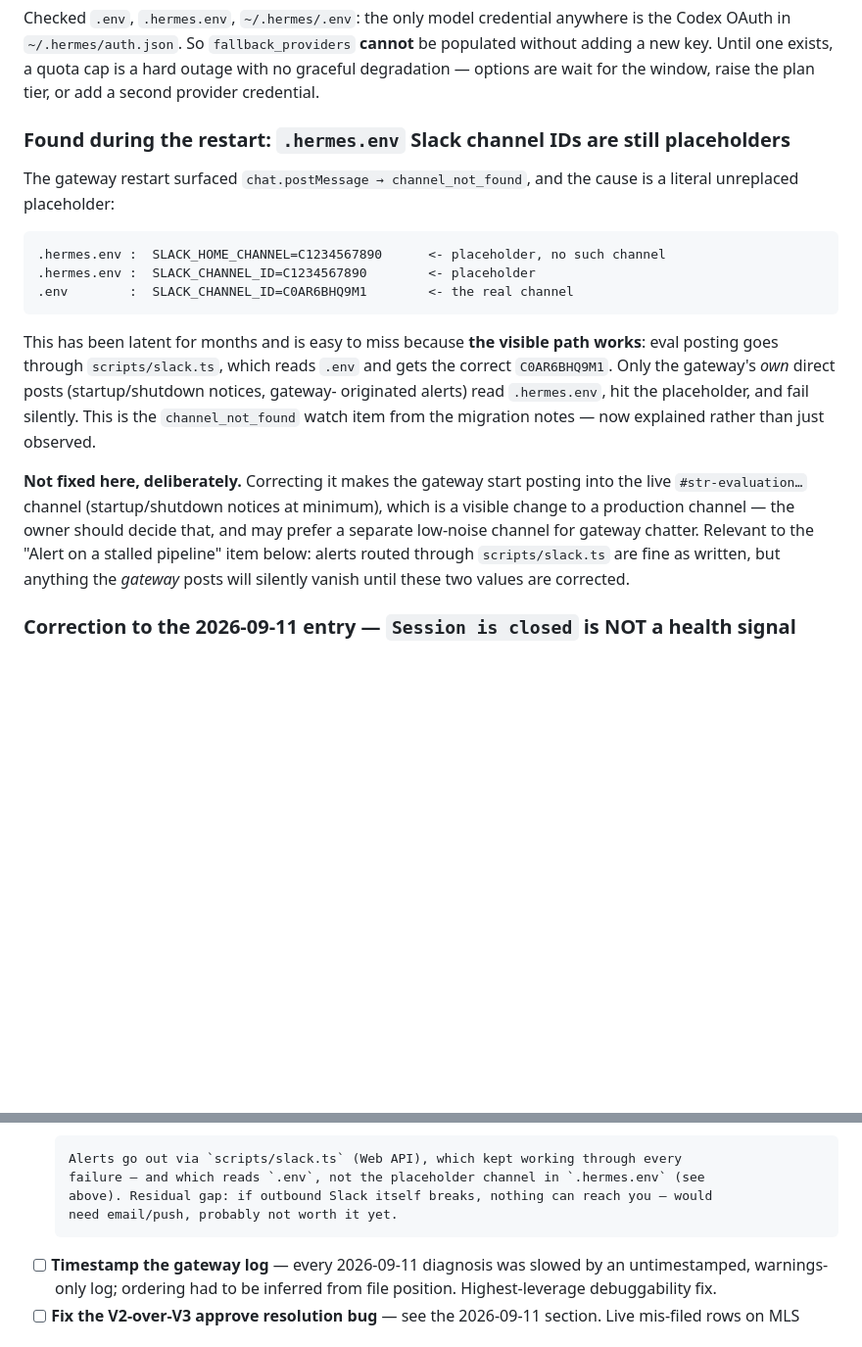
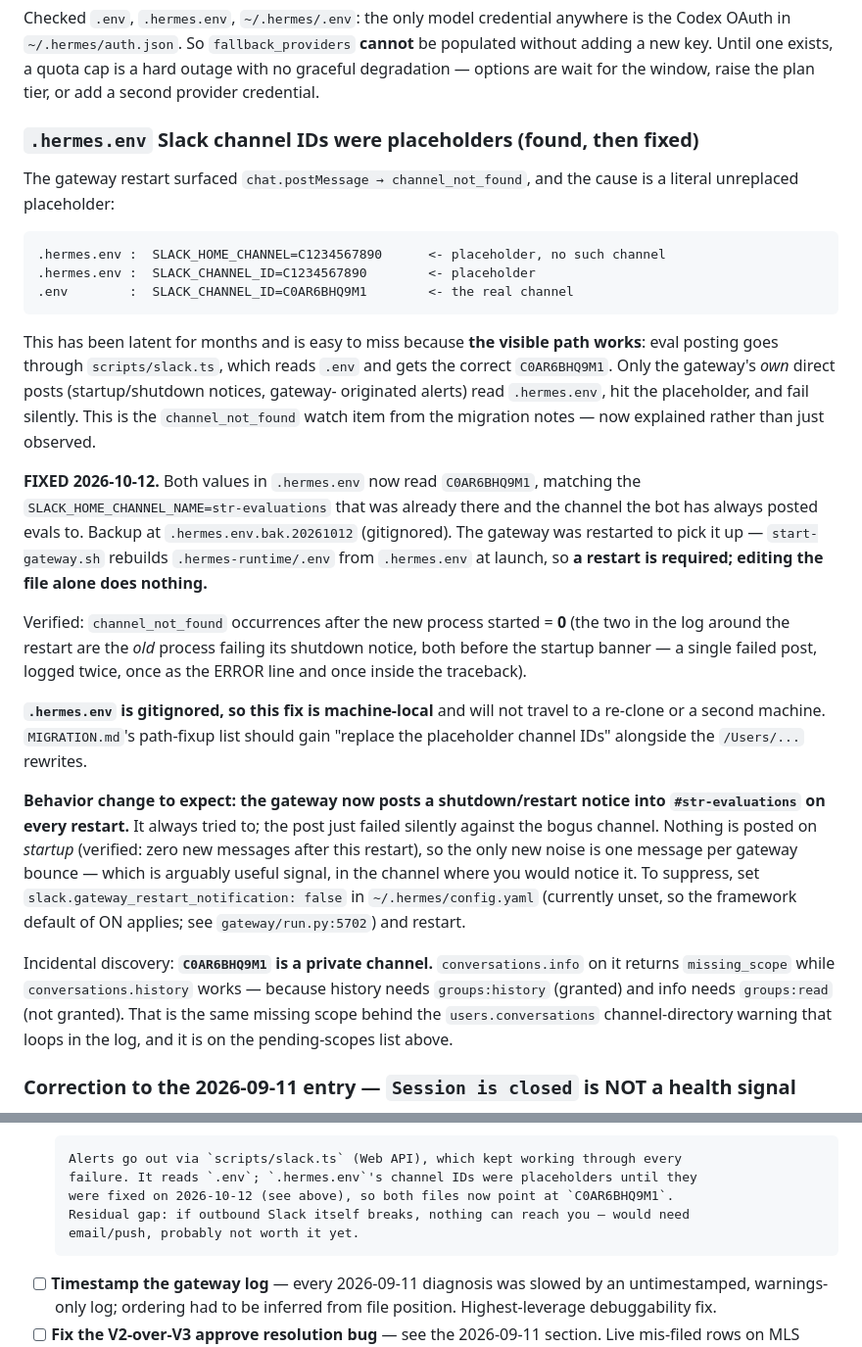
Before and after one commit to Longitude1773/Longitude-PRE-BOT, a Markdown page: HANDOFF.md, 2 parts joined by grey strips. Shown at 98% size. Rendered like a GitHub page; blank space fills up the shorter version.

Commit message:
docs: record the .hermes.env placeholder-channel fix
.hermes.env shipped with SLACK_HOME_CHANNEL and SLACK_CHANNEL_ID both set to
the literal placeholder C1234567890. Both now point at C0AR6BHQ9M1, matching
the SLACK_HOME_CHANNEL_NAME=str-evaluations that was already in the file and
the channel the bot has always posted evals to. The gateway was restarted to
pick it up, since start-gateway.sh rebuilds .hermes-runtime/.env from
.hermes.env at launch — editing the file alone does nothing.

Verified: zero channel_not_found after the new process started. The two in the
log around the restart belong to the old process failing its shutdown notice,
both before the startup banner (one failed post, logged twice — the ERROR line
and again inside the traceback).

Why it hid for months: the visible path was never broken. Eval posting goes
through scripts/slack.ts, which reads .env and had the correct ID all along.
Only gateway-originated posts read .hermes.env, so they failed silently while
the bot looked healthy.

Behavior change worth knowing: the gateway now posts a shutdown/restart notice
into #str-evaluations on each bounce. It always attempted this; the post simply
failed against a bogus channel. Nothing posts on startup (verified: zero new
messages after this restart), so the cost is one message per restart. Suppress
via slack.gateway_restart_notification: false in ~/.hermes/config.yaml, which
is currently unset and therefore defaulting to on.

Incidental finding: C0AR6BHQ9M1 is a PRIVATE channel. conversations.info
returns missing_scope on it while conversations.history works, because history
needs groups:history (granted) and info needs groups:read (not). That is the
same missing scope behind the channel-directory warning that loops in the log,
already on the pending-scopes list.

.hermes.env is gitignored, so the fix itself is machine-local and will not
travel to a re-clone or a second machine. MIGRATION.md now carries the
replacement as an explicit step alongside the /Users path fixups, since the
failure mode is quiet enough to survive a whole migration unnoticed.

Co-Authored-By: Claude Opus 5 (1M context) <noreply@anthropic.com>

```diff
--- a/HANDOFF.md
+++ b/HANDOFF.md
@@ -119,7 +119,7 @@ without adding a new key. Until one exists, a quota cap is a hard outage with no
 degradation — options are wait for the window, raise the plan tier, or add a second
 provider credential.
 
-### Found during the restart: `.hermes.env` Slack channel IDs are still placeholders
+### `.hermes.env` Slack channel IDs were placeholders (found, then fixed)
 
 The gateway restart surfaced `chat.postMessage → channel_not_found`, and the cause is a
 literal unreplaced placeholder:
@@ -137,12 +137,34 @@ originated alerts) read `.hermes.env`, hit the placeholder, and fail silently. T
 `channel_not_found` watch item from the migration notes — now explained rather than just
 observed.
 
-**Not fixed here, deliberately.** Correcting it makes the gateway start posting into the
-live `#str-evaluation…` channel (startup/shutdown notices at minimum), which is a visible
-change to a production channel — the owner should decide that, and may prefer a separate
-low-noise channel for gateway chatter. Relevant to the "Alert on a stalled pipeline" item
-below: alerts routed through `scripts/slack.ts` are fine as written, but anything the
-*gateway* posts will silently vanish until these two values are corrected.
+**FIXED 2026-10-12.** Both values in `.hermes.env` now read `C0AR6BHQ9M1`, matching the
+`SLACK_HOME_CHANNEL_NAME=str-evaluations` that was already there and the channel the bot
+has always posted evals to. Backup at `.hermes.env.bak.20261012` (gitignored). The gateway
+was restarted to pick it up — `start-gateway.sh` rebuilds `.hermes-runtime/.env` from
+`.hermes.env` at launch, so **a restart is required; editing the file alone does nothing.**
+
+Verified: `channel_not_found` occurrences after the new process started = **0** (the two in
+the log around the restart are the *old* process failing its shutdown notice, both before
+the startup banner — a single failed post, logged twice, once as the ERROR line and once
+inside the traceback).
+
+**`.hermes.env` is gitignored, so this fix is machine-local** and will not travel to a
+re-clone or a second machine. `MIGRATION.md`'s path-fixup list should gain "replace the
+placeholder channel IDs" alongside the `/Users/...` rewrites.
+
+**Behavior change to expect: the gateway now posts a shutdown/restart notice into
+`#str-evaluations` on every restart.** It always tried to; the post just failed silently
+against the bogus channel. Nothing is posted on *startup* (verified: zero new messages
+after this restart), so the only new noise is one message per gateway bounce — which is
+arguably useful signal, in the channel where you would notice it. To suppress, set
+`slack.gateway_restart_notification: false` in `~/.hermes/config.yaml` (currently unset, so
+the framework default of ON applies; see `gateway/run.py:5702`) and restart.
+
+Incidental discovery: **`C0AR6BHQ9M1` is a private channel.** `conversations.info` on it
+returns `missing_scope` while `conversations.history` works — because history needs
+`groups:history` (granted) and info needs `groups:read` (not granted). That is the same
+missing scope behind the `users.conversations` channel-directory warning that loops in the
+log, and it is on the pending-scopes list above.
 
 ### Correction to the 2026-09-11 entry — `Session is closed` is NOT a health signal
 
@@ -965,9 +987,10 @@ Everything below is done and verified:
         freshness is useless because it only writes on state changes.
 
       Alerts go out via `scripts/slack.ts` (Web API), which kept working through every
-      failure — and which reads `.env`, not the placeholder channel in `.hermes.env` (see
-      above). Residual gap: if outbound Slack itself breaks, nothing can reach you — would
-      need email/push, probably not worth it yet.
+      failure. It reads `.env`; `.hermes.env`'s channel IDs were placeholders until they
+      were fixed on 2026-10-12 (see above), so both files now point at `C0AR6BHQ9M1`.
+      Residual gap: if outbound Slack itself breaks, nothing can reach you — would need
+      email/push, probably not worth it yet.
 - [ ] **Timestamp the gateway log** — every 2026-09-11 diagnosis was slowed by an
       untimestamped, warnings-only log; ordering had to be inferred from file position.
       Highest-leverage debuggability fix.
```
Also changed, not shown: MIGRATION.md (+13 -0 lines).
